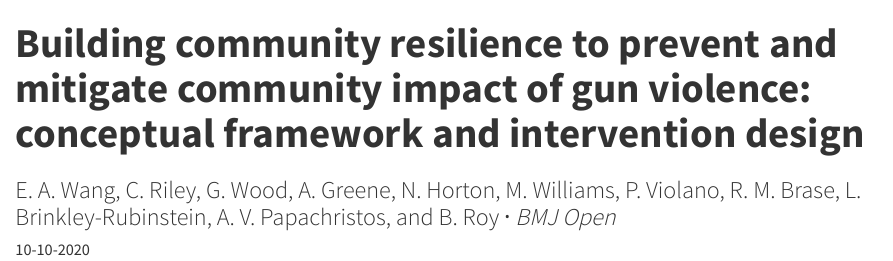
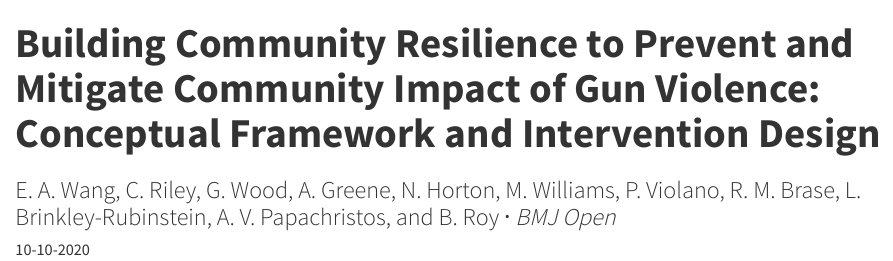
Before and after one commit to george-wood/george-wood.github.io, a Quarto document (research/bmj2020/index.qmd): the page in a window 1100 px wide, from its top. Rendered offline with R 4.5, knitr and Pandoc in place of Quarto, with nearby package versions.

Commit message:
Fix typo

```diff
--- a/research/bmj2020/index.qmd
+++ b/research/bmj2020/index.qmd
@@ -1,6 +1,6 @@
 ---
 title: |
-  **Building community resilience to prevent and mitigate community impact of gun violence: conceptual framework and intervention design**
+  **Building Community Resilience to Prevent and Mitigate Community Impact of Gun Violence: Conceptual Framework and Intervention Design**
 subtitle: |
   E. A. Wang, C. Riley, G. Wood, A. Greene, N. Horton, M. Williams, P. Violano, R. M. Brase, L. Brinkley-Rubinstein, A. V. Papachristos, and B. Roy ⸱ *BMJ Open*
 description: |
```
Also changed, not shown: research/socius2019/index.qmd (+1 -1 lines).
